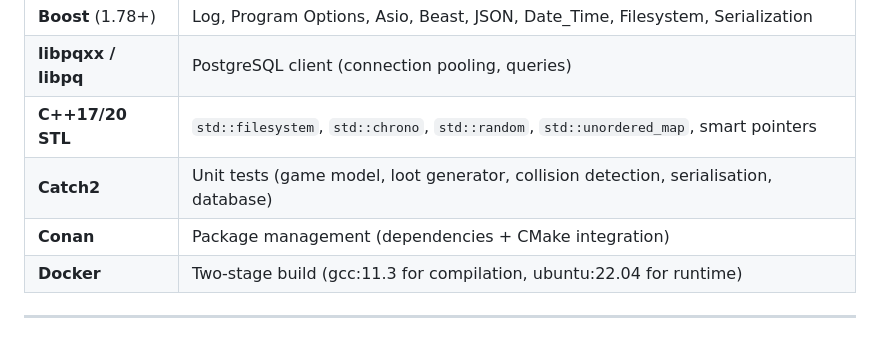
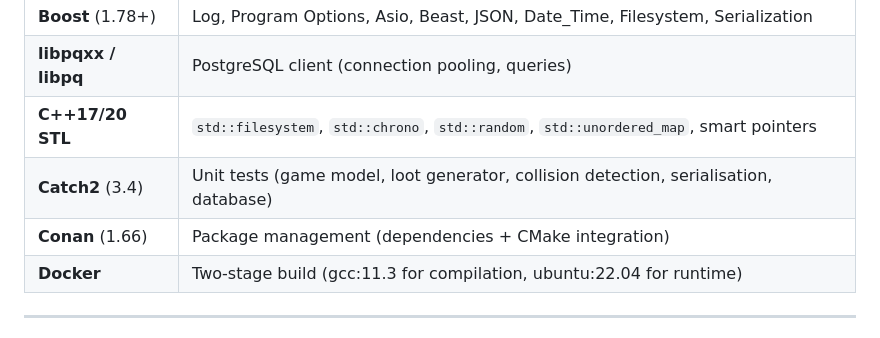
Before and after one commit to Alexey-Shuster/Projects_Praktikum, a Markdown page: cppbackend-game-server/README.md, the part around the change. Drawn GitHub-style.

```diff
--- a/cppbackend-game-server/README.md
+++ b/cppbackend-game-server/README.md
@@ -113,8 +113,8 @@ Flow:
 | **Boost** (1.78+) | Log, Program Options, Asio, Beast, JSON, Date_Time, Filesystem, Serialization |
 | **libpqxx / libpq** | PostgreSQL client (connection pooling, queries) |
 | **C++17/20 STL** | `std::filesystem`, `std::chrono`, `std::random`, `std::unordered_map`, smart pointers |
-| **Catch2** | Unit tests (game model, loot generator, collision detection, serialisation, database) |
-| **Conan** | Package management (dependencies + CMake integration) |
+| **Catch2** (3.4) | Unit tests (game model, loot generator, collision detection, serialisation, database) |
+| **Conan** (1.66) | Package management (dependencies + CMake integration) |
 | **Docker** | Two‑stage build (gcc:11.3 for compilation, ubuntu:22.04 for runtime) |
 
 ---
```
